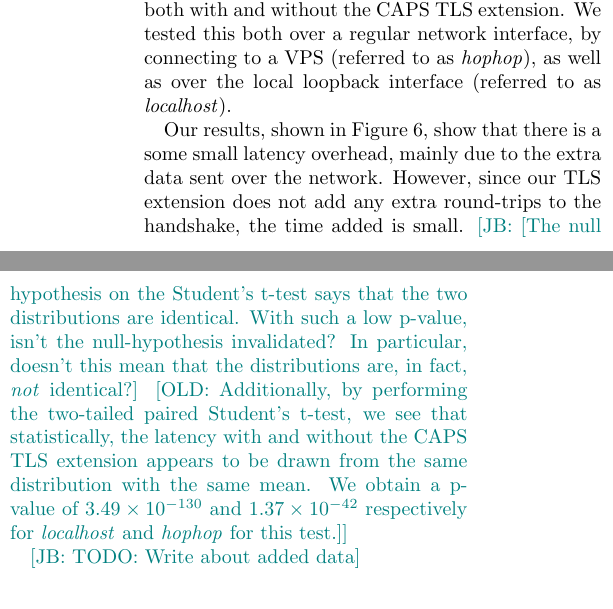
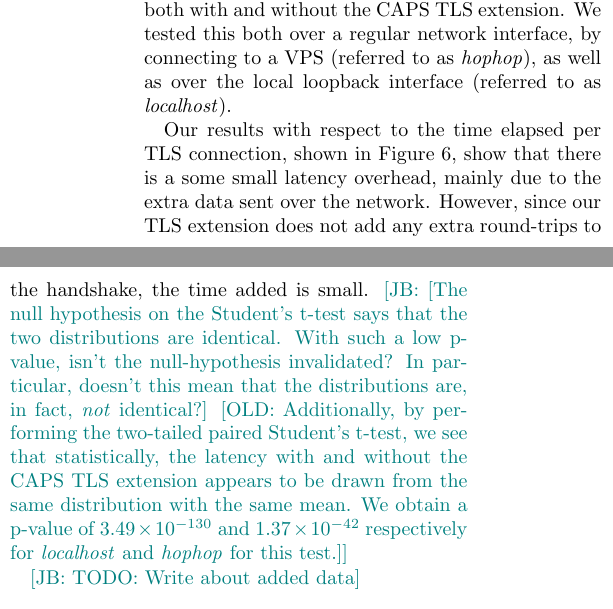
Before and after one commit to syclops/caps, a LaTeX document (doc/paper/paper.tex, which reads doc/paper/sec/evaluation.tex): two parts of the columns of page 15 of 17, joined at a grey line, cut so that both start at the same text. Compiled offline with pdfLaTeX; a LaTeX package or settings file that is missing is left out.

Commit message:
Clarify about elapsed time

```diff
--- a/doc/paper/sec/evaluation.tex
+++ b/doc/paper/sec/evaluation.tex
@@ -357,20 +357,21 @@ to as \emph{localhost}).
   \label{fig:evaltlsext}
 \end{figure*}
 
-Our results, shown in Figure~\ref{fig:evaltlsext}, show that there is
-a some small latency overhead, mainly due to the extra data sent over
-the network. However, since our \ac{tls} extension does not add any
-extra round-trips to the handshake, the time added is small. \jay{[The
-  null hypothesis on the Student's t-test says that the two
-  distributions are identical. With such a low p-value, isn't the
-  null-hypothesis invalidated? In particular, doesn't this mean that
-  the distributions are, in fact, \emph{not} identical?] [OLD:
-  Additionally, by performing the two-tailed paired Student's t-test,
-  we see that statistically, the latency with and without the
-  \ac{name} \ac{tls} extension appears to be drawn from the same
-  distribution with the same mean. We obtain a p-value of
-  $3.49 \times 10^{-130}$ and $1.37 \times 10^{-42}$ respectively for
-  \emph{localhost} and \emph{hophop} for this test.]}
+Our results with respect to the time elapsed per \ac{tls} connection,
+shown in Figure~\ref{fig:evaltlsext}, show that there is a some small
+latency overhead, mainly due to the extra data sent over the
+network. However, since our \ac{tls} extension does not add any extra
+round-trips to the handshake, the time added is small. \jay{[The null
+  hypothesis on the Student's t-test says that the two distributions
+  are identical. With such a low p-value, isn't the null-hypothesis
+  invalidated? In particular, doesn't this mean that the distributions
+  are, in fact, \emph{not} identical?] [OLD: Additionally, by
+  performing the two-tailed paired Student's t-test, we see that
+  statistically, the latency with and without the \ac{name} \ac{tls}
+  extension appears to be drawn from the same distribution with the
+  same mean. We obtain a p-value of $3.49 \times 10^{-130}$ and
+  $1.37 \times 10^{-42}$ respectively for \emph{localhost} and
+  \emph{hophop} for this test.]}
 
 \jay{TODO: Write about added data}
 
```
